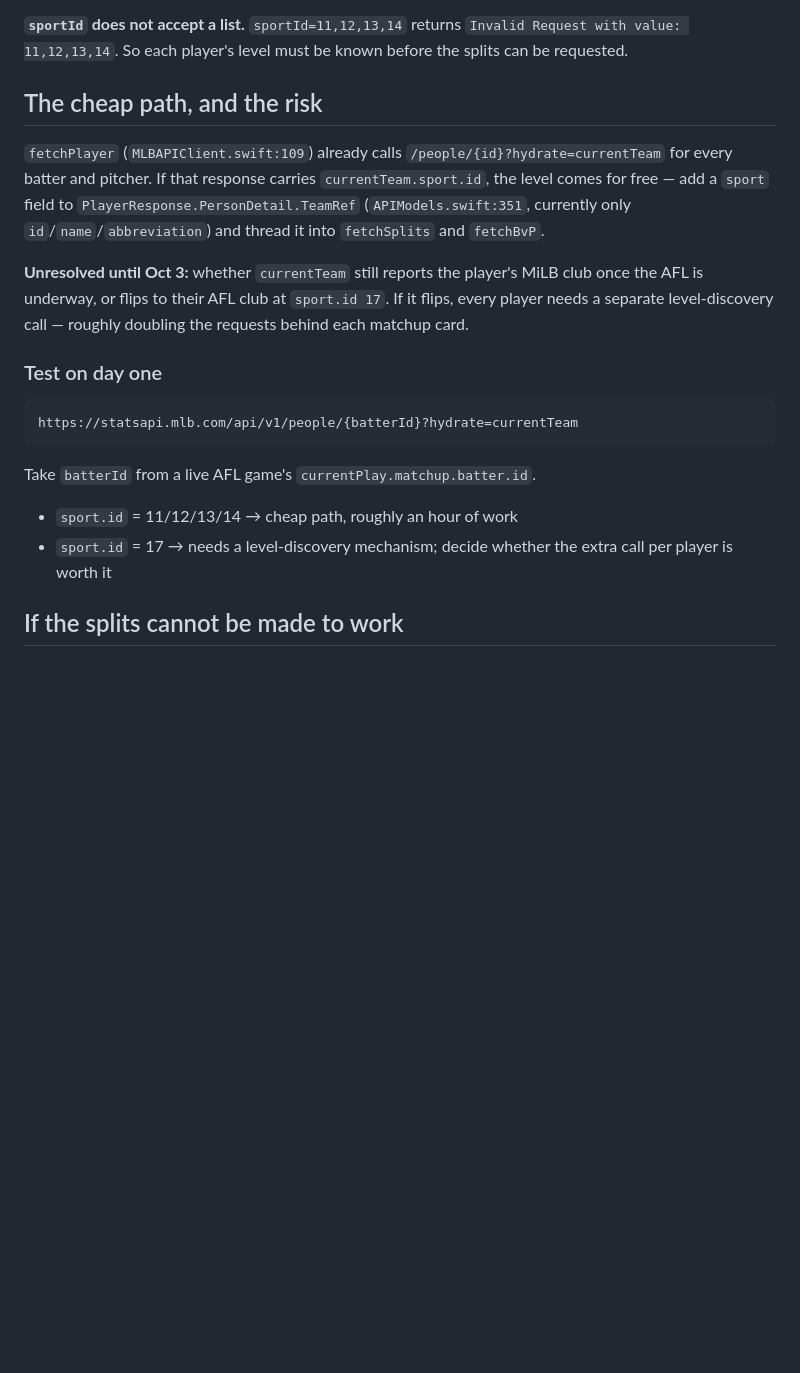
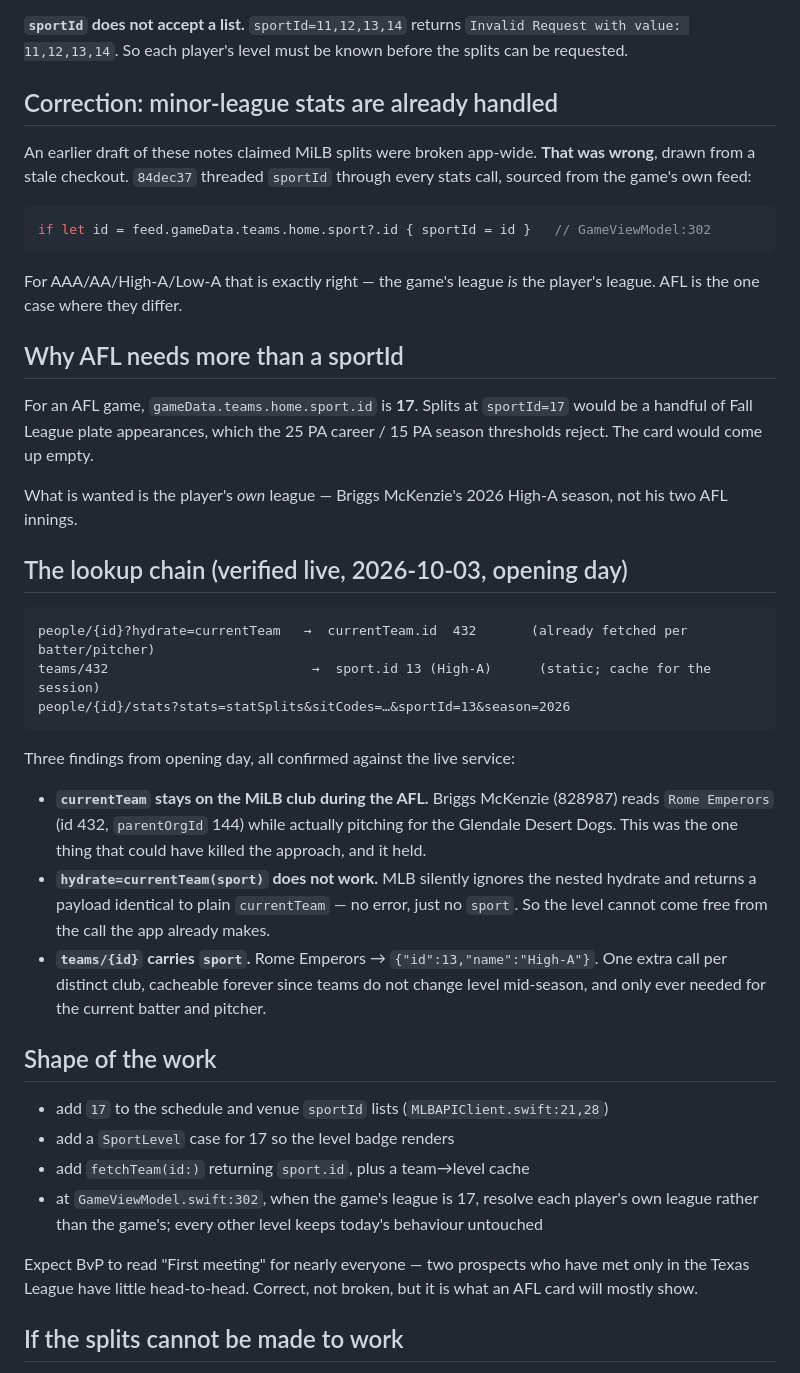
Before and after one commit to NicolasRichards/BallparkMatchups, a Markdown page: Tools/AFL-SUPPORT-NOTES.md, the part around the change. GitHub-like rendering; blank space fills up the shorter version.

Commit message:
Record AFL opening-day findings and correct the MiLB claim
Opening day resolved the question these notes were left open on. All
three confirmed against the live service on 2026-10-03:

  currentTeam stays on the MiLB club during the AFL. Briggs McKenzie
  (828987) reads Rome Emperors while pitching for Glendale. This was the
  risk that could have killed the approach, and it held.

  hydrate=currentTeam(sport) does not work — MLB silently ignores the
  nested hydrate and returns an identical payload, so the level cannot
  come free from the call fetchPlayer already makes.

  teams/{id} carries sport. Rome Emperors is sportId 13, High-A. One
  extra call per distinct club, cacheable permanently.

Also corrects an error in the previous draft, which claimed minor-league
splits were broken app-wide. That came from a stale checkout: 84dec37
already threads sportId through every stats call from the game's own
feed, and for AAA/AA/A the game's league is the player's league. AFL is
the sole case where they differ, which is the whole reason it needs the
extra lookup.

Still notes only. No code.

Co-Authored-By: Claude Opus 5 <noreply@anthropic.com>
Claude-Session: https://claude.ai/code/session_01Q7BWGKf6DasHq93cQuz5L3

````diff
--- a/Tools/AFL-SUPPORT-NOTES.md
+++ b/Tools/AFL-SUPPORT-NOTES.md
@@ -60,31 +60,62 @@ populated card is achievable.
 `Invalid Request with value: 11,12,13,14`. So each player's level must be
 known before the splits can be requested.
 
-## The cheap path, and the risk
+## Correction: minor-league stats are already handled
 
-`fetchPlayer` (`MLBAPIClient.swift:109`) already calls
-`/people/{id}?hydrate=currentTeam` for every batter and pitcher. If that
-response carries `currentTeam.sport.id`, the level comes for free — add a
-`sport` field to `PlayerResponse.PersonDetail.TeamRef`
-(`APIModels.swift:351`, currently only `id`/`name`/`abbreviation`) and thread
-it into `fetchSplits` and `fetchBvP`.
+An earlier draft of these notes claimed MiLB splits were broken app-wide.
+**That was wrong**, drawn from a stale checkout. `84dec37` threaded `sportId`
+through every stats call, sourced from the game's own feed:
 
-**Unresolved until Oct 3:** whether `currentTeam` still reports the player's
-MiLB club once the AFL is underway, or flips to their AFL club at
-`sport.id 17`. If it flips, every player needs a separate level-discovery
-call — roughly doubling the requests behind each matchup card.
+```swift
+if let id = feed.gameData.teams.home.sport?.id { sportId = id }   // GameViewModel:302
+```
 
-### Test on day one
+For AAA/AA/High-A/Low-A that is exactly right — the game's league *is* the
+player's league. AFL is the one case where they differ.
+
+## Why AFL needs more than a sportId
+
+For an AFL game, `gameData.teams.home.sport.id` is **17**. Splits at
+`sportId=17` would be a handful of Fall League plate appearances, which the
+25 PA career / 15 PA season thresholds reject. The card would come up empty.
+
+What is wanted is the player's *own* league — Briggs McKenzie's 2026 High-A
+season, not his two AFL innings.
+
+## The lookup chain (verified live, 2026-10-03, opening day)
 
 ```
-https://statsapi.mlb.com/api/v1/people/{batterId}?hydrate=currentTeam
+people/{id}?hydrate=currentTeam   →  currentTeam.id  432       (already fetched per batter/pitcher)
+teams/432                          →  sport.id 13 (High-A)      (static; cache for the session)
+people/{id}/stats?stats=statSplits&sitCodes=…&sportId=13&season=2026
 ```
 
-Take `batterId` from a live AFL game's `currentPlay.matchup.batter.id`.
+Three findings from opening day, all confirmed against the live service:
 
-- `sport.id` = 11/12/13/14 → cheap path, roughly an hour of work
-- `sport.id` = 17 → needs a level-discovery mechanism; decide whether the
-  extra call per player is worth it
+- **`currentTeam` stays on the MiLB club during the AFL.** Briggs McKenzie
+  (828987) reads `Rome Emperors` (id 432, `parentOrgId` 144) while actually
+  pitching for the Glendale Desert Dogs. This was the one thing that could
+  have killed the approach, and it held.
+- **`hydrate=currentTeam(sport)` does not work.** MLB silently ignores the
+  nested hydrate and returns a payload identical to plain `currentTeam` — no
+  error, just no `sport`. So the level cannot come free from the call the app
+  already makes.
+- **`teams/{id}` carries `sport`.** Rome Emperors → `{"id":13,"name":"High-A"}`.
+  One extra call per distinct club, cacheable forever since teams do not change
+  level mid-season, and only ever needed for the current batter and pitcher.
+
+## Shape of the work
+
+- add `17` to the schedule and venue `sportId` lists (`MLBAPIClient.swift:21,28`)
+- add a `SportLevel` case for 17 so the level badge renders
+- add `fetchTeam(id:)` returning `sport.id`, plus a team→level cache
+- at `GameViewModel.swift:302`, when the game's league is 17, resolve each
+  player's own league rather than the game's; every other level keeps today's
+  behaviour untouched
+
+Expect BvP to read "First meeting" for nearly everyone — two prospects who have
+met only in the Texas League have little head-to-head. Correct, not broken, but
+it is what an AFL card will mostly show.
 
 ## If the splits cannot be made to work
 
````
